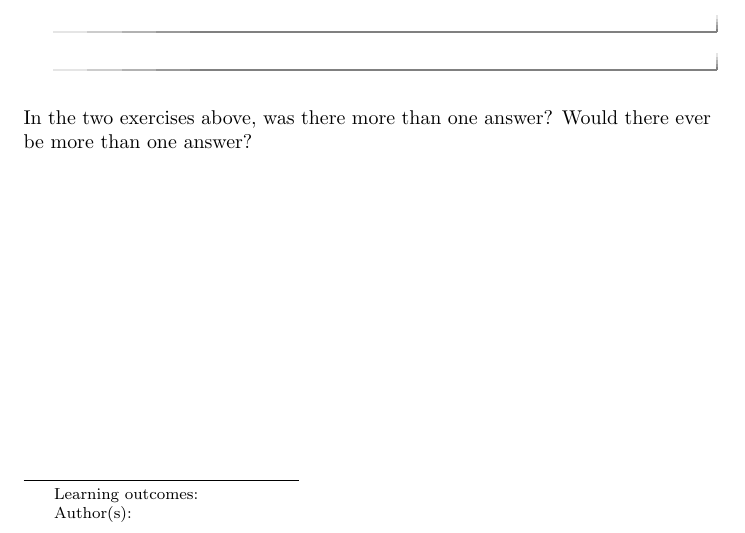
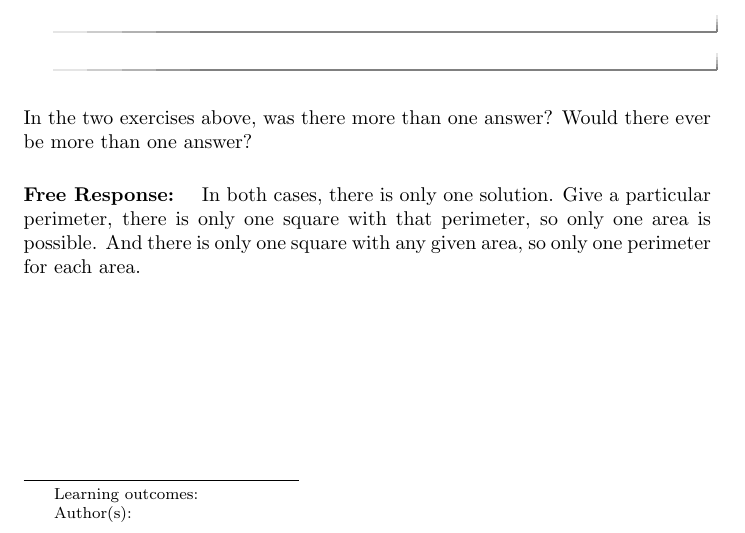
Before and after one commit to oscarlevin/supplementalCalculusXimera, a LaTeX document (IntroToFunctions/FunctionsGraphs.tex): part of the page, cut so that both start at the same text. Compiled offline with pdfLaTeX.

Commit message:
added free response

```diff
--- a/IntroToFunctions/FunctionsGraphs.tex
+++ b/IntroToFunctions/FunctionsGraphs.tex
@@ -86,7 +86,9 @@ If the area is 36, then the side length must be 6, since $6\times 6 = 36$.  The
 
 In the two exercises above, was there more than one answer?  Would there ever be more than one answer?
 
-
+\begin{freeResponse}
+In both cases, there is only one solution.  Give a particular perimeter, there is only one square with that perimeter, so only one area is possible.  And there is only one square with any given area, so only one perimeter for each area.
+\end{freeResponse}
 %\begin{parts}
 %	\part Is $A$ a function of $p$? Is $p$ a function of $A$?  Explain.
 %
```
Also changed, not shown: IntroToFunctions/FunctionsGraphs.pdf, 2 other files.
